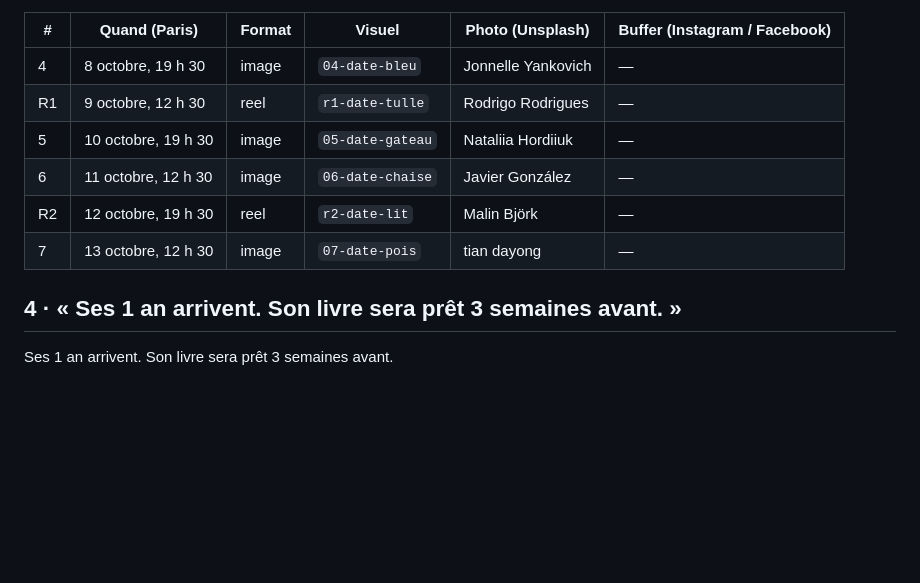
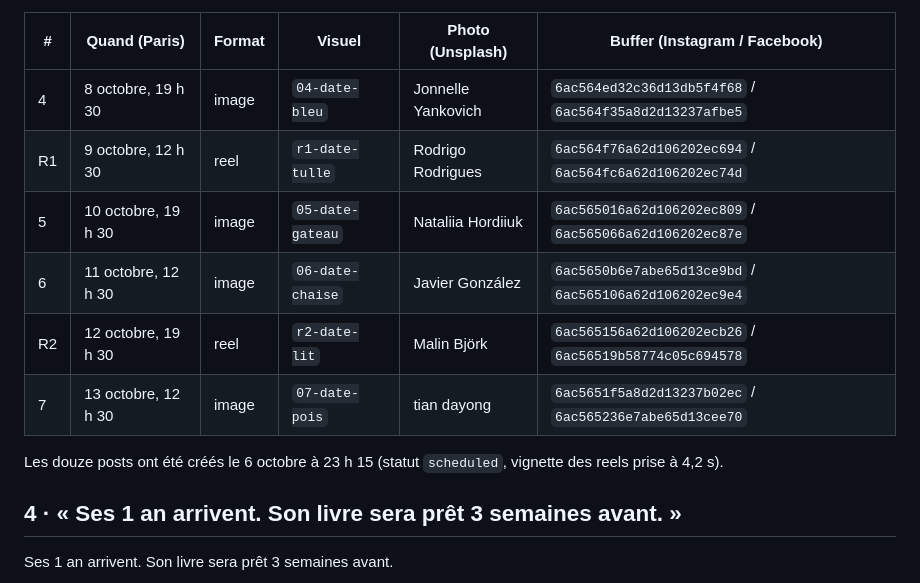
Before and after one commit to guillim/chapitreun, a Markdown page: pubs/posts-2/TEXTES.md, the part around the change. GitHub-like rendering; blank space fills up the shorter version.

Commit message:
Série 2 : identifiants Buffer des douze publications programmées (#61)
Claude-Session: https://claude.ai/code/session_01HsVDdYZp9dkLzEWZ2qkJMn

Co-authored-by: Claude <noreply@anthropic.com>

```diff
--- a/pubs/posts-2/TEXTES.md
+++ b/pubs/posts-2/TEXTES.md
@@ -27,12 +27,15 @@ le lien avec `utm_source=facebook&utm_medium=organic&utm_campaign=posts2`.
 
 | # | Quand (Paris) | Format | Visuel | Photo (Unsplash) | Buffer (Instagram / Facebook) |
 | --- | --- | --- | --- | --- | --- |
-| 4 | 8 octobre, 19 h 30 | image | `04-date-bleu` | Jonnelle Yankovich | — |
-| R1 | 9 octobre, 12 h 30 | reel | `r1-date-tulle` | Rodrigo Rodrigues | — |
-| 5 | 10 octobre, 19 h 30 | image | `05-date-gateau` | Nataliia Hordiiuk | — |
-| 6 | 11 octobre, 12 h 30 | image | `06-date-chaise` | Javier González | — |
-| R2 | 12 octobre, 19 h 30 | reel | `r2-date-lit` | Malin Björk | — |
-| 7 | 13 octobre, 12 h 30 | image | `07-date-pois` | tian dayong | — |
+| 4 | 8 octobre, 19 h 30 | image | `04-date-bleu` | Jonnelle Yankovich | `6ac564ed32c36d13db5f4f68` / `6ac564f35a8d2d13237afbe5` |
+| R1 | 9 octobre, 12 h 30 | reel | `r1-date-tulle` | Rodrigo Rodrigues | `6ac564f76a62d106202ec694` / `6ac564fc6a62d106202ec74d` |
+| 5 | 10 octobre, 19 h 30 | image | `05-date-gateau` | Nataliia Hordiiuk | `6ac565016a62d106202ec809` / `6ac565066a62d106202ec87e` |
+| 6 | 11 octobre, 12 h 30 | image | `06-date-chaise` | Javier González | `6ac5650b6e7abe65d13ce9bd` / `6ac565106a62d106202ec9e4` |
+| R2 | 12 octobre, 19 h 30 | reel | `r2-date-lit` | Malin Björk | `6ac565156a62d106202ecb26` / `6ac56519b58774c05c694578` |
+| 7 | 13 octobre, 12 h 30 | image | `07-date-pois` | tian dayong | `6ac5651f5a8d2d13237b02ec` / `6ac565236e7abe65d13cee70` |
+
+Les douze posts ont été créés le 6 octobre à 23 h 15 (statut `scheduled`,
+vignette des reels prise à 4,2 s).
 
 ## 4 · « Ses 1 an arrivent. Son livre sera prêt 3 semaines avant. »
 
```
